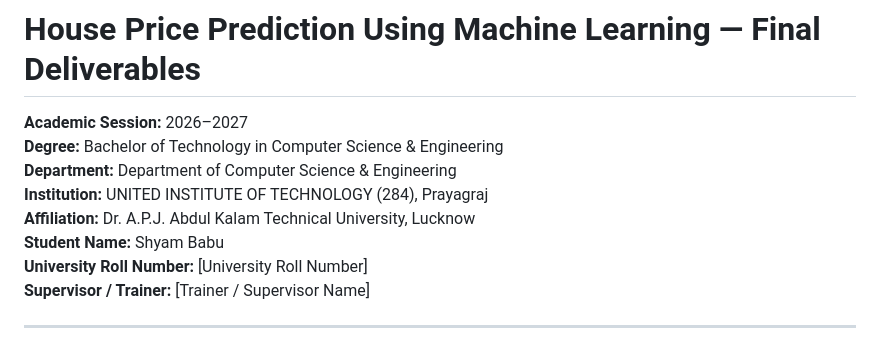
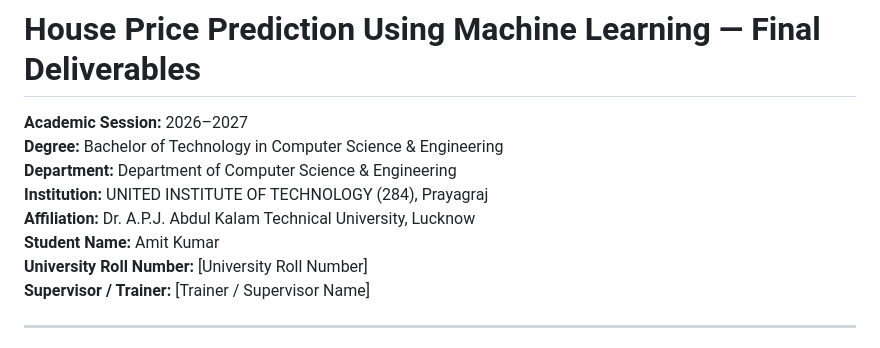
Before and after one commit to Amitkumar9956/house-price-predictor-mini-project, a Markdown page: Final_Deliverables/README.md, the part around the change. Drawn GitHub-style.

Commit message:
Correct student name in deliverables README

```diff
--- a/Final_Deliverables/README.md
+++ b/Final_Deliverables/README.md
@@ -5,7 +5,7 @@
 **Department:** Department of Computer Science & Engineering
 **Institution:** UNITED INSTITUTE OF TECHNOLOGY (284), Prayagraj
 **Affiliation:** Dr. A.P.J. Abdul Kalam Technical University, Lucknow
-**Student Name:** Shyam Babu
+**Student Name:** Amit Kumar
 **University Roll Number:** [University Roll Number]
 **Supervisor / Trainer:** [Trainer / Supervisor Name]
 
```
